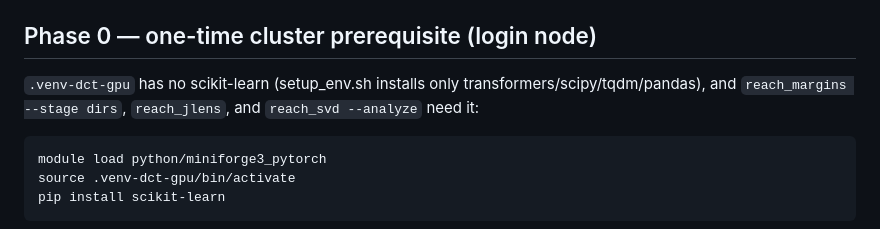
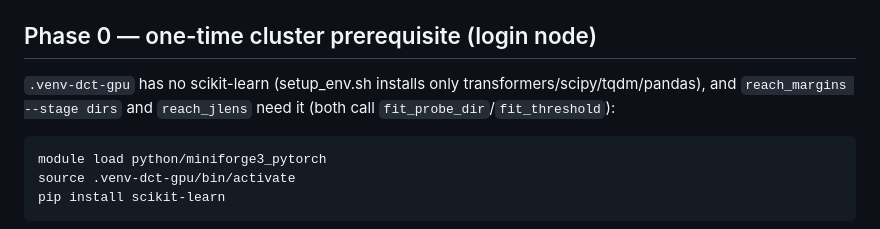
Before and after one commit to vaibhavw30/llm-activation-steering-research, a Markdown page: docs/REACHABILITY_RUNBOOK.md, the part around the change. Rendered like a GitHub page.

Commit message:
docs(reach): drop reach_svd --analyze from sklearn prereq (it uses no sklearn)
Co-Authored-By: Claude Fable 5 <noreply@anthropic.com>

```diff
--- a/docs/REACHABILITY_RUNBOOK.md
+++ b/docs/REACHABILITY_RUNBOOK.md
@@ -8,8 +8,8 @@ one NCSA password + Duo push per ssh/rsync batch).
 ## Phase 0 — one-time cluster prerequisite (login node)
 
 `.venv-dct-gpu` has no scikit-learn (setup_env.sh installs only
-transformers/scipy/tqdm/pandas), and `reach_margins --stage dirs`,
-`reach_jlens`, and `reach_svd --analyze` need it:
+transformers/scipy/tqdm/pandas), and `reach_margins --stage dirs` and
+`reach_jlens` need it (both call `fit_probe_dir`/`fit_threshold`):
 
     module load python/miniforge3_pytorch
     source .venv-dct-gpu/bin/activate
```
